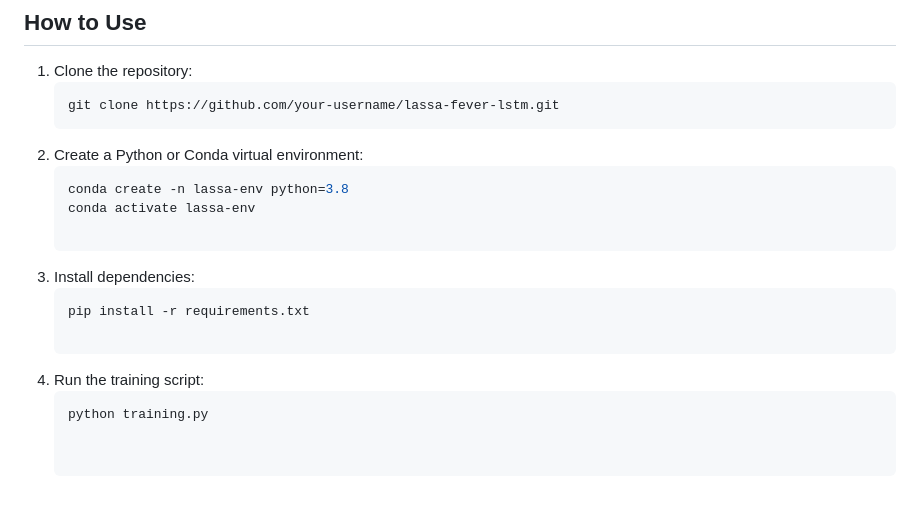
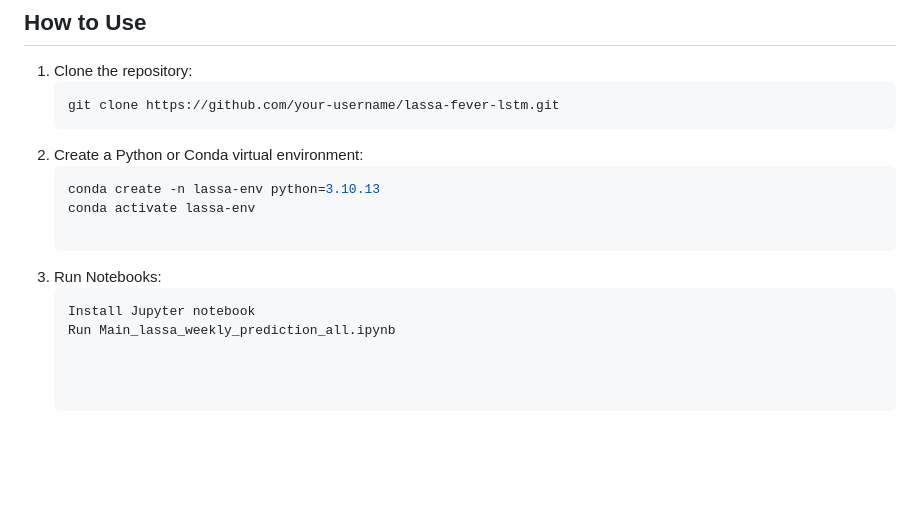
Before and after one commit to Bekka29/lassa-fever-and-climate, a Markdown page: README.md, the part around the change. Rendered like a GitHub page; blank space fills up the shorter version.

````diff
--- a/README.md
+++ b/README.md
@@ -132,13 +132,10 @@ where:
    git clone https://github.com/your-username/lassa-fever-lstm.git
 2. Create a Python or Conda virtual environment:
    ```bash
-   conda create -n lassa-env python=3.8
+   conda create -n lassa-env python=3.10.13
    conda activate lassa-env
 
-4. Install dependencies:
+3. Run Notebooks:
    ```bash
-   pip install -r requirements.txt
-
-6. Run the training script:
-   ```bash
-   python training.py
+   Install Jupyter notebook
+   Run Main_lassa_weekly_prediction_all.ipynb
````
